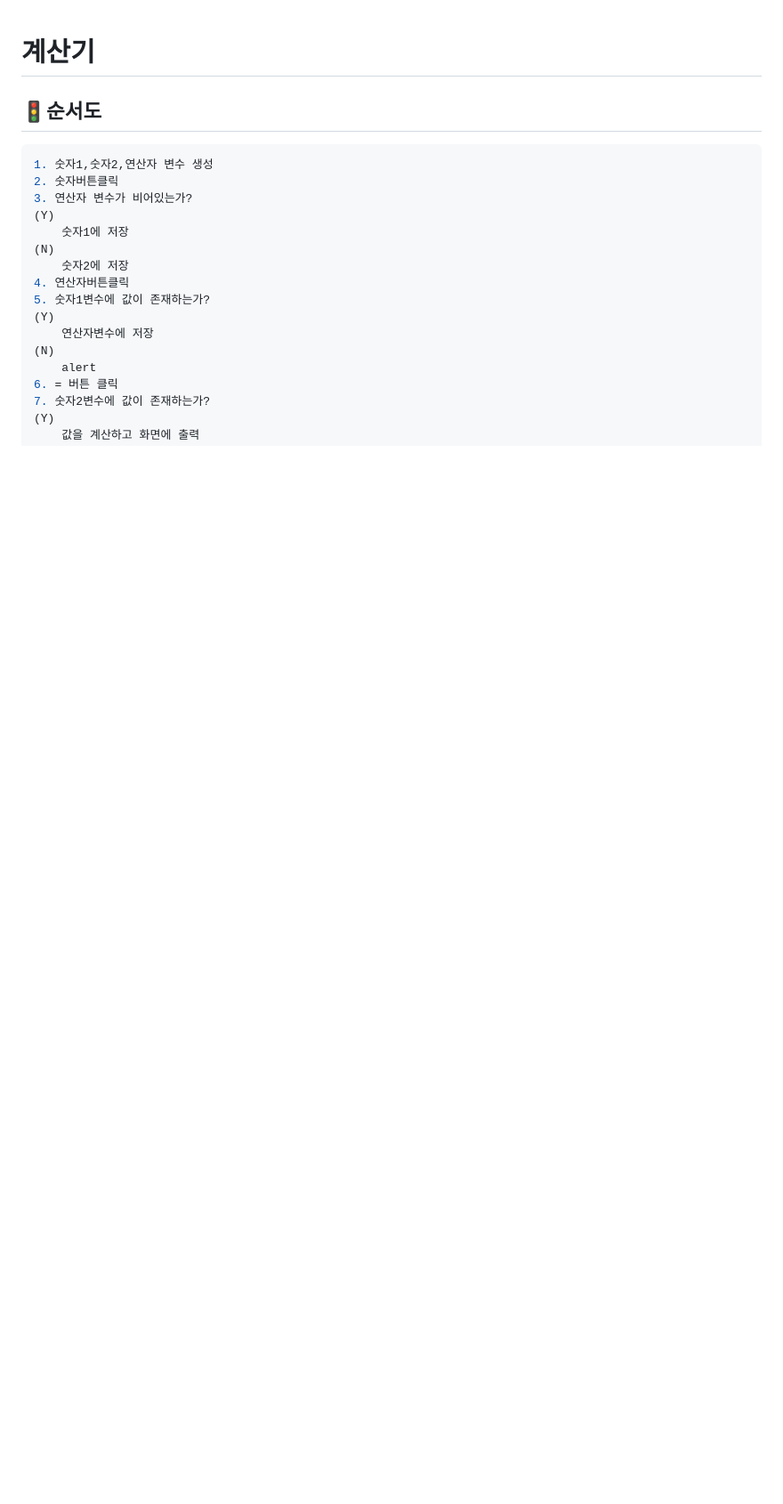
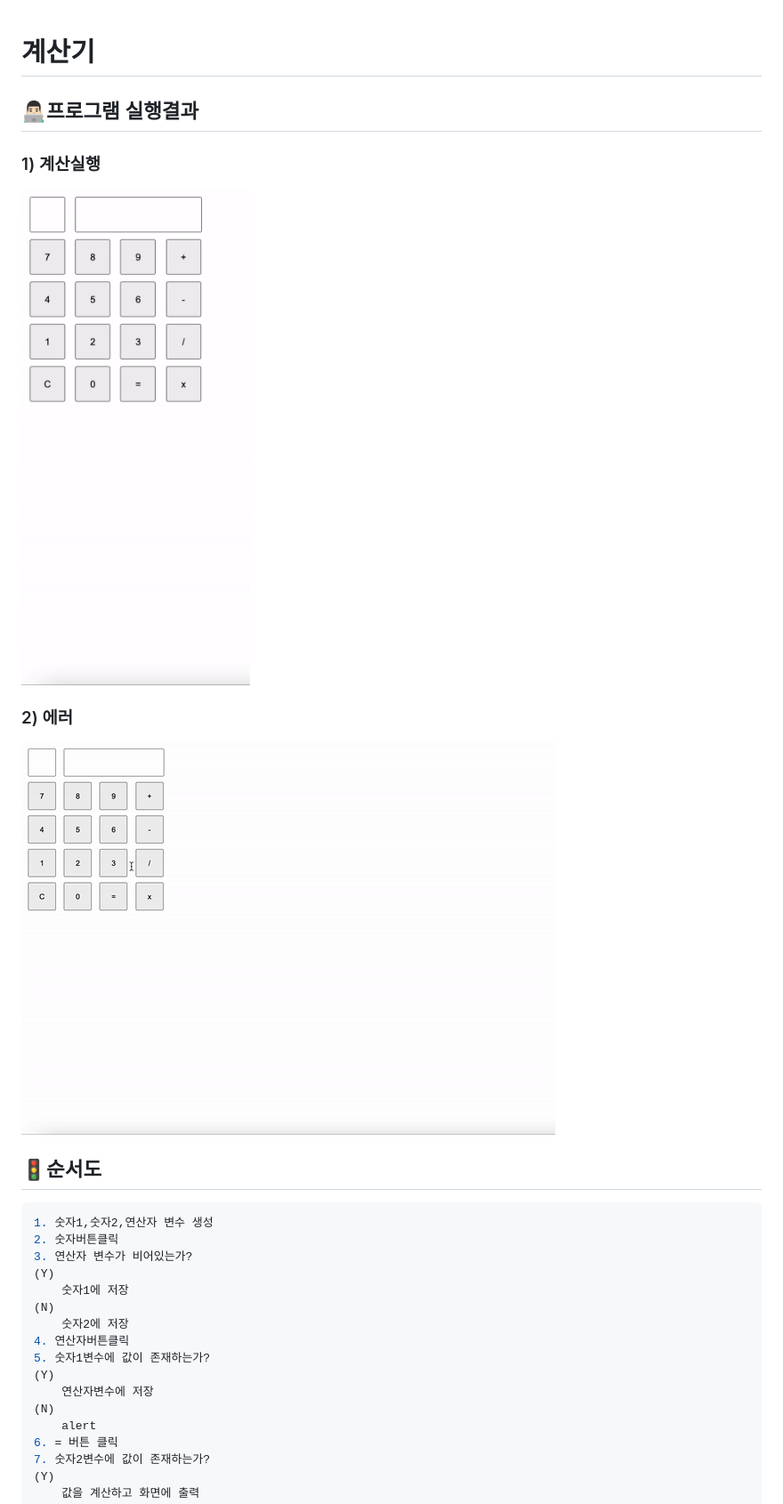
Before and after one commit to hyuntae94/javaScript-WebGame, a Markdown page: calculator/README.md, the part around the change. Shown: that part at 89% size. GitHub-like rendering; pictures changed too: images/calculator_error.gif (added), images/calculator_play.gif (added); blank space fills up the shorter version.

Commit message:
계산기실행및오류결과

````diff
--- a/calculator/README.md
+++ b/calculator/README.md
@@ -1,4 +1,14 @@
 <h1 align='middle'>계산기</h1>
+
+## 👨🏻‍💻프로그램 실행결과 ##
+
+### 1) 계산실행
+
+<img src='../images/calculator_play.gif' alt='계산기실행'>
+
+### 2) 에러
+
+<img src='../images/calculator_error.gif' alt='계산기실행'>
 
 ## 🚦순서도
 ```js
````
